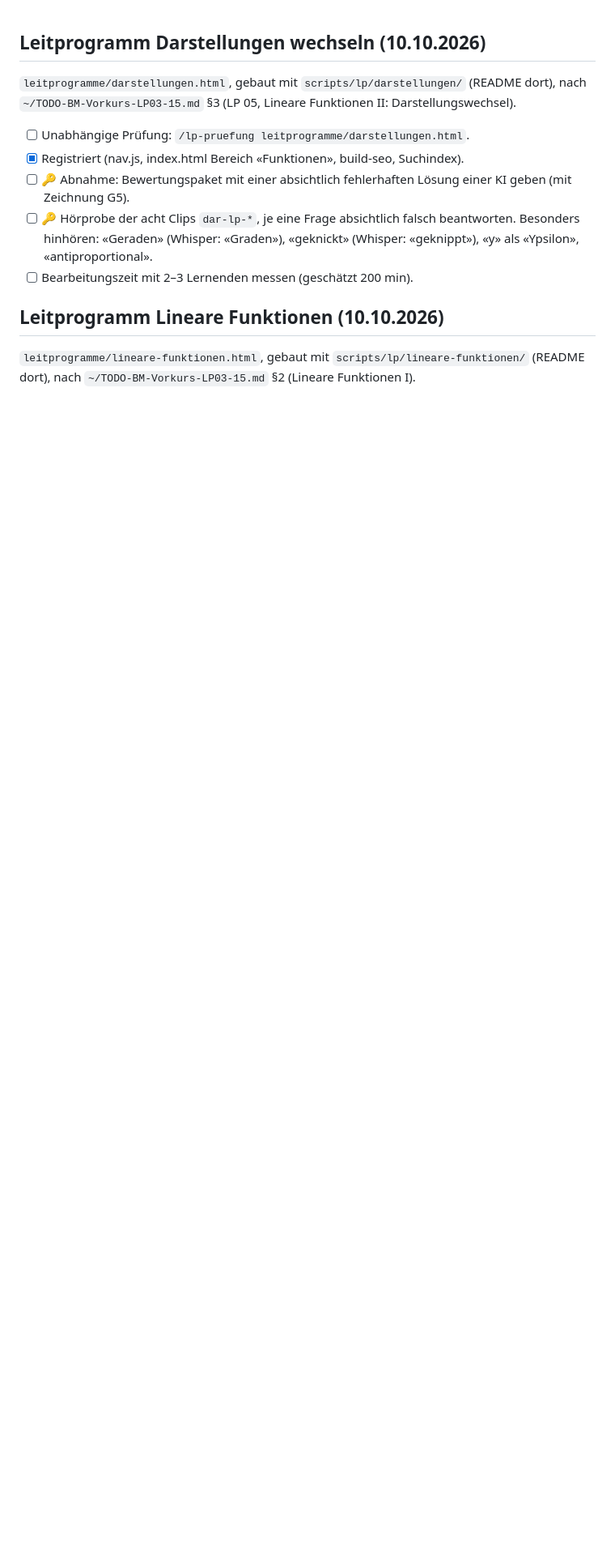
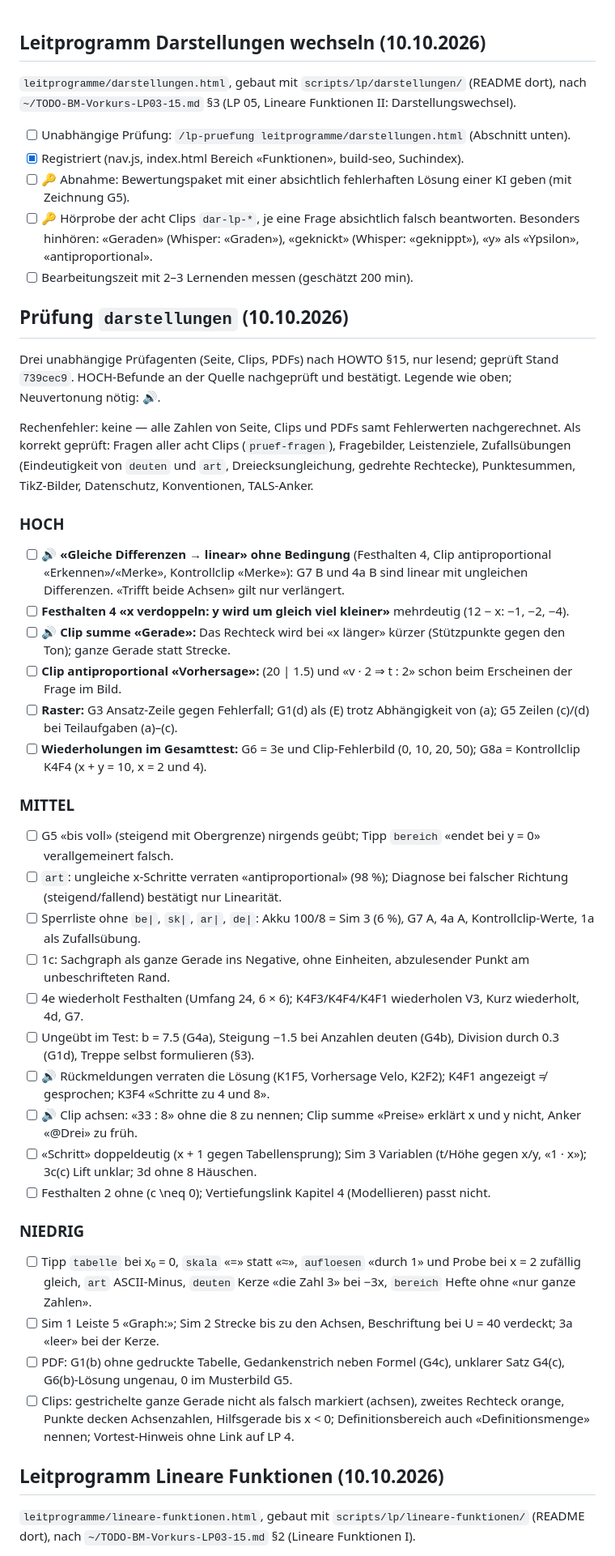
Before and after one commit to go4exercises/sek1-mathe, a Markdown page: TODO.md, the part around the change. Shown at 81% size. Drawn GitHub-style; blank space fills up the shorter version.

Commit message:
TODO: Befunde der Prüfung Leitprogramm Darstellungen wechseln (§15)
Co-Authored-By: Claude Opus 5.5 <noreply@anthropic.com>

```diff
--- a/TODO.md
+++ b/TODO.md
@@ -3,12 +3,50 @@
 `leitprogramme/darstellungen.html`, gebaut mit `scripts/lp/darstellungen/` (README dort), nach
 `~/TODO-BM-Vorkurs-LP03-15.md` §3 (LP 05, Lineare Funktionen II: Darstellungswechsel).
 
-- [ ] Unabhängige Prüfung: `/lp-pruefung leitprogramme/darstellungen.html`.
+- [ ] Unabhängige Prüfung: `/lp-pruefung leitprogramme/darstellungen.html` (Abschnitt unten).
 - [x] Registriert (nav.js, index.html Bereich «Funktionen», build-seo, Suchindex).
 - [ ] 🔑 Abnahme: Bewertungspaket mit einer absichtlich fehlerhaften Lösung einer KI geben (mit Zeichnung G5).
 - [ ] 🔑 Hörprobe der acht Clips `dar-lp-*`, je eine Frage absichtlich falsch beantworten. Besonders hinhören:
       «Geraden» (Whisper: «Graden»), «geknickt» (Whisper: «geknippt»), «y» als «Ypsilon», «antiproportional».
 - [ ] Bearbeitungszeit mit 2–3 Lernenden messen (geschätzt 200 min).
+
+## Prüfung `darstellungen` (10.10.2026)
+
+Drei unabhängige Prüfagenten (Seite, Clips, PDFs) nach HOWTO §15, nur lesend; geprüft Stand `739cec9`. HOCH-Befunde
+an der Quelle nachgeprüft und bestätigt. Legende wie oben; Neuvertonung nötig: 🔊.
+
+Rechenfehler: keine — alle Zahlen von Seite, Clips und PDFs samt Fehlerwerten nachgerechnet.
+Als korrekt geprüft: Fragen aller acht Clips (`pruef-fragen`), Fragebilder, Leistenziele, Zufallsübungen (Eindeutigkeit von
+`deuten` und `art`, Dreiecksungleichung, gedrehte Rechtecke), Punktesummen, TikZ-Bilder, Datenschutz, Konventionen, TALS-Anker.
+
+### HOCH
+- [ ] 🔊 **«Gleiche Differenzen → linear» ohne Bedingung** (Festhalten 4, Clip antiproportional «Erkennen»/«Merke», Kontrollclip «Merke»):
+      G7 B und 4a B sind linear mit ungleichen Differenzen. «Trifft beide Achsen» gilt nur verlängert.
+- [ ] **Festhalten 4 «x verdoppeln: y wird um gleich viel kleiner»** mehrdeutig (12 − x: −1, −2, −4).
+- [ ] 🔊 **Clip summe «Gerade»:** Das Rechteck wird bei «x länger» kürzer (Stützpunkte gegen den Ton); ganze Gerade statt Strecke.
+- [ ] **Clip antiproportional «Vorhersage»:** (20 | 1.5) und «v · 2 ⇒ t : 2» schon beim Erscheinen der Frage im Bild.
+- [ ] **Raster:** G3 Ansatz-Zeile gegen Fehlerfall; G1(d) als (E) trotz Abhängigkeit von (a); G5 Zeilen (c)/(d) bei Teilaufgaben (a)–(c).
+- [ ] **Wiederholungen im Gesamttest:** G6 = 3e und Clip-Fehlerbild (0, 10, 20, 50); G8a = Kontrollclip K4F4 (x + y = 10, x = 2 und 4).
+
+### MITTEL
+- [ ] G5 «bis voll» (steigend mit Obergrenze) nirgends geübt; Tipp `bereich` «endet bei y = 0» verallgemeinert falsch.
+- [ ] `art`: ungleiche x-Schritte verraten «antiproportional» (98 %); Diagnose bei falscher Richtung (steigend/fallend) bestätigt nur Linearität.
+- [ ] Sperrliste ohne `be|`, `sk|`, `ar|`, `de|`: Akku 100/8 = Sim 3 (6 %), G7 A, 4a A, Kontrollclip-Werte, 1a als Zufallsübung.
+- [ ] 1c: Sachgraph als ganze Gerade ins Negative, ohne Einheiten, abzulesender Punkt am unbeschrifteten Rand.
+- [ ] 4e wiederholt Festhalten (Umfang 24, 6 × 6); K4F3/K4F4/K4F1 wiederholen V3, Kurz wiederholt, 4d, G7.
+- [ ] Ungeübt im Test: b = 7.5 (G4a), Steigung −1.5 bei Anzahlen deuten (G4b), Division durch 0.3 (G1d), Treppe selbst formulieren (§3).
+- [ ] 🔊 Rückmeldungen verraten die Lösung (K1F5, Vorhersage Velo, K2F2); K4F1 angezeigt ≠ gesprochen; K3F4 «Schritte zu 4 und 8».
+- [ ] 🔊 Clip achsen: «33 : 8» ohne die 8 zu nennen; Clip summe «Preise» erklärt x und y nicht, Anker «@Drei» zu früh.
+- [ ] «Schritt» doppeldeutig (x + 1 gegen Tabellensprung); Sim 3 Variablen (t/Höhe gegen x/y, «1 · x»); 3c(c) Lift unklar; 3d ohne 8 Häuschen.
+- [ ] Festhalten 2 ohne \(c \neq 0\); Vertiefungslink Kapitel 4 (Modellieren) passt nicht.
+
+### NIEDRIG
+- [ ] Tipp `tabelle` bei x₀ = 0, `skala` «=» statt «≈», `aufloesen` «durch 1» und Probe bei x = 2 zufällig gleich, `art` ASCII-Minus,
+      `deuten` Kerze «die Zahl 3» bei −3x, `bereich` Hefte ohne «nur ganze Zahlen».
+- [ ] Sim 1 Leiste 5 «Graph:»; Sim 2 Strecke bis zu den Achsen, Beschriftung bei U = 40 verdeckt; 3a «leer» bei der Kerze.
+- [ ] PDF: G1(b) ohne gedruckte Tabelle, Gedankenstrich neben Formel (G4c), unklarer Satz G4(c), G6(b)-Lösung ungenau, 0 im Musterbild G5.
+- [ ] Clips: gestrichelte ganze Gerade nicht als falsch markiert (achsen), zweites Rechteck orange, Punkte decken Achsenzahlen,
+      Hilfsgerade bis x < 0; Definitionsbereich auch «Definitionsmenge» nennen; Vortest-Hinweis ohne Link auf LP 4.
 
 ## Leitprogramm Lineare Funktionen (10.10.2026)
 
```
